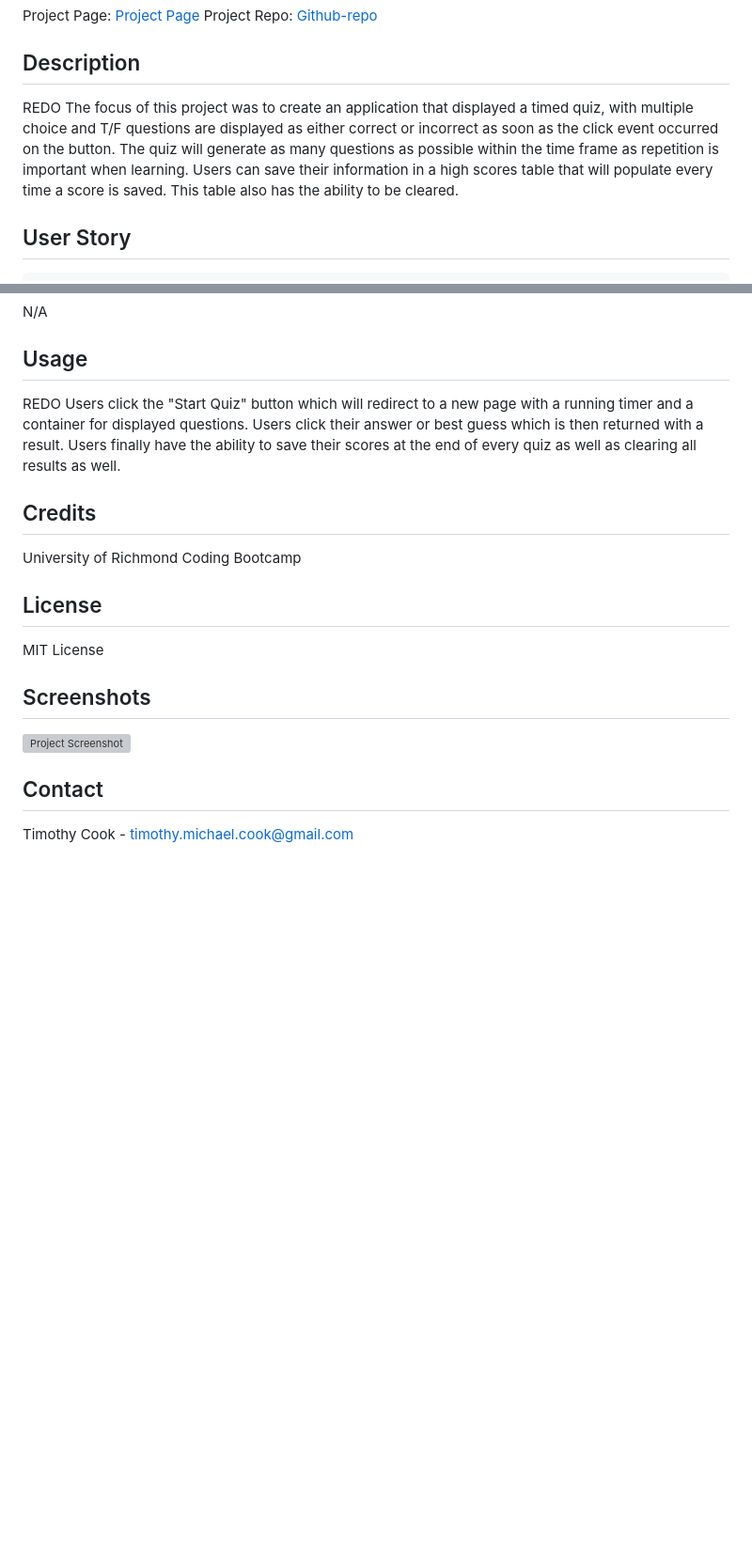
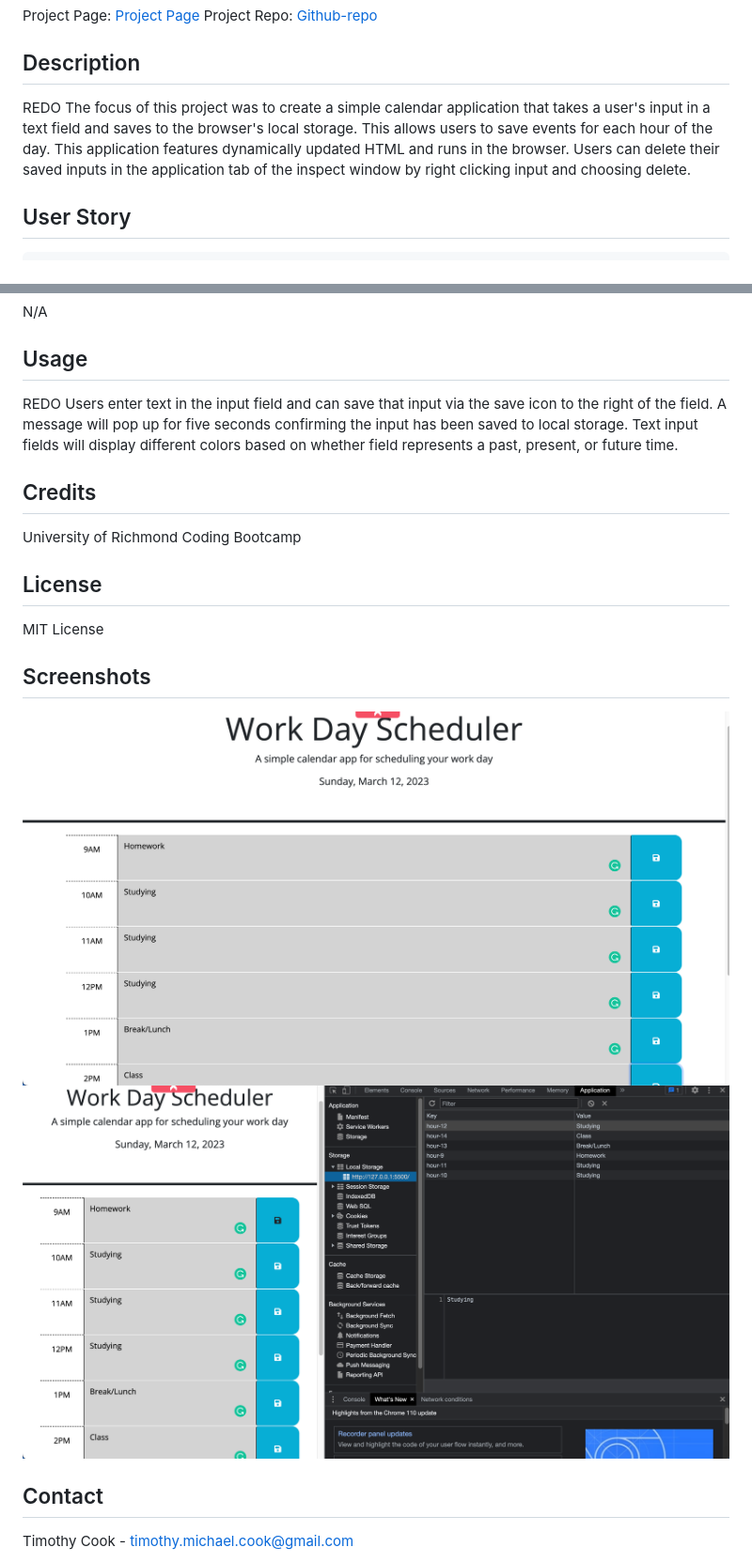
Before and after one commit to timothymichaelcook/5-work-day-scheduler-cook, a Markdown page: README.md, 2 parts joined by grey strips. Shown: that part at 94% size. Rendered like a GitHub page; pictures changed too: screenshots/screenshot_1.png (added), screenshots/screenshot_2.png (added); blank space fills up the shorter version; grey boxes are pictures that could not be loaded.

Commit message:
final commit before submission

```diff
--- a/README.md
+++ b/README.md
@@ -7,7 +7,7 @@ Project Repo: [Github-repo](https://github.com/timothymichaelcook/5-work-day-sch
 ## Description
 
 REDO
-The focus of this project was to create an application that displayed a timed quiz, with multiple choice and T/F questions are displayed as either correct or incorrect as soon as the click event occurred on the button. The quiz will generate as many questions as possible within the time frame as repetition is important when learning. Users can save their information in a high scores table that will populate every time a score is saved. This table also has the ability to be cleared.
+The focus of this project was to create a simple calendar application that takes a user's input in a text field and saves to the browser's local storage. This allows users to save events for each hour of the day. This application features dynamically updated HTML and runs in the browser. Users can delete their saved inputs in the application tab of the inspect window by right clicking input and choosing delete.
 
 ## User Story
 
@@ -24,7 +24,7 @@ N/A
 ## Usage
 
 REDO
-Users click the "Start Quiz" button which will redirect to a new page with a running timer and a container for displayed questions. Users click their answer or best guess which is then returned with a result. Users finally have the ability to save their scores at the end of every quiz as well as clearing all results as well.
+Users enter text in the input field and can save that input via the save icon to the right of the field. A message will pop up for five seconds confirming the input has been saved to local storage. Text input fields will display different colors based on whether field represents a past, present, or future time.
 
 ## Credits
 
@@ -37,6 +37,7 @@ MIT License
 ## Screenshots
 
 ![Project Screenshot](./screenshots/screenshot_1.png)
+![Project Screenshot](./screenshots/screenshot_2.png)
 
 
 ## Contact
```
